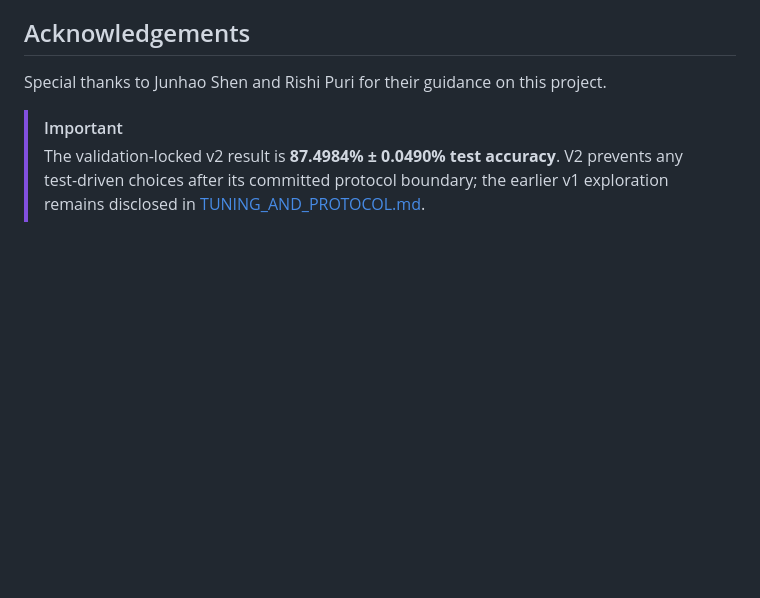
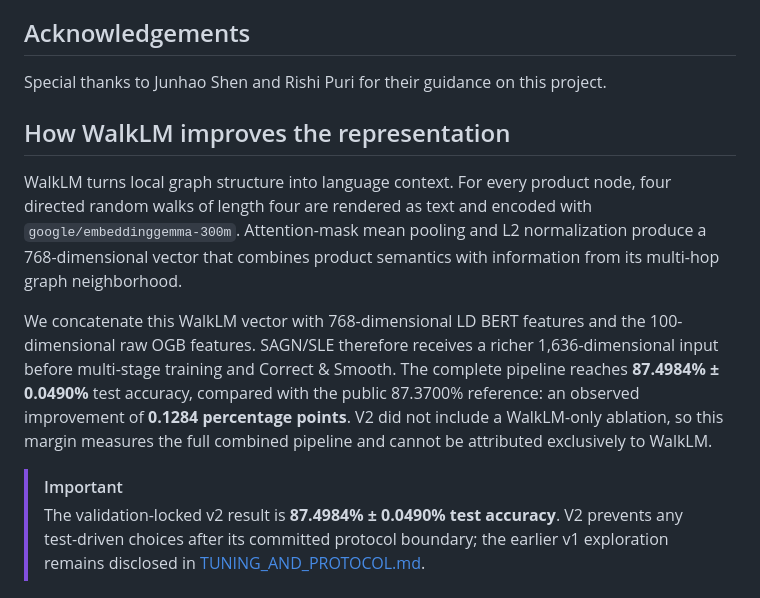
Before and after one commit to mshanthappa-hub/ld-walklm, a Markdown page: README.md, the part around the change. Drawn GitHub-style; blank space fills up the shorter version.

Commit message:
Explain WalkLM representation and observed gain

```diff
--- a/README.md
+++ b/README.md
@@ -7,6 +7,22 @@ and Correct & Smooth (C&S).
 ## Acknowledgements
 
 Special thanks to Junhao Shen and Rishi Puri for their guidance on this project.
+
+## How WalkLM improves the representation
+
+WalkLM turns local graph structure into language context. For every product
+node, four directed random walks of length four are rendered as text and
+encoded with `google/embeddinggemma-300m`. Attention-mask mean pooling and L2
+normalization produce a 768-dimensional vector that combines product semantics
+with information from its multi-hop graph neighborhood.
+
+We concatenate this WalkLM vector with 768-dimensional LD BERT features and
+the 100-dimensional raw OGB features. SAGN/SLE therefore receives a richer
+1,636-dimensional input before multi-stage training and Correct & Smooth. The
+complete pipeline reaches **87.4984% ± 0.0490%** test accuracy, compared with
+the public 87.3700% reference: an observed improvement of **0.1284 percentage
+points**. V2 did not include a WalkLM-only ablation, so this margin measures the
+full combined pipeline and cannot be attributed exclusively to WalkLM.
 
 
 > [!IMPORTANT]
```
